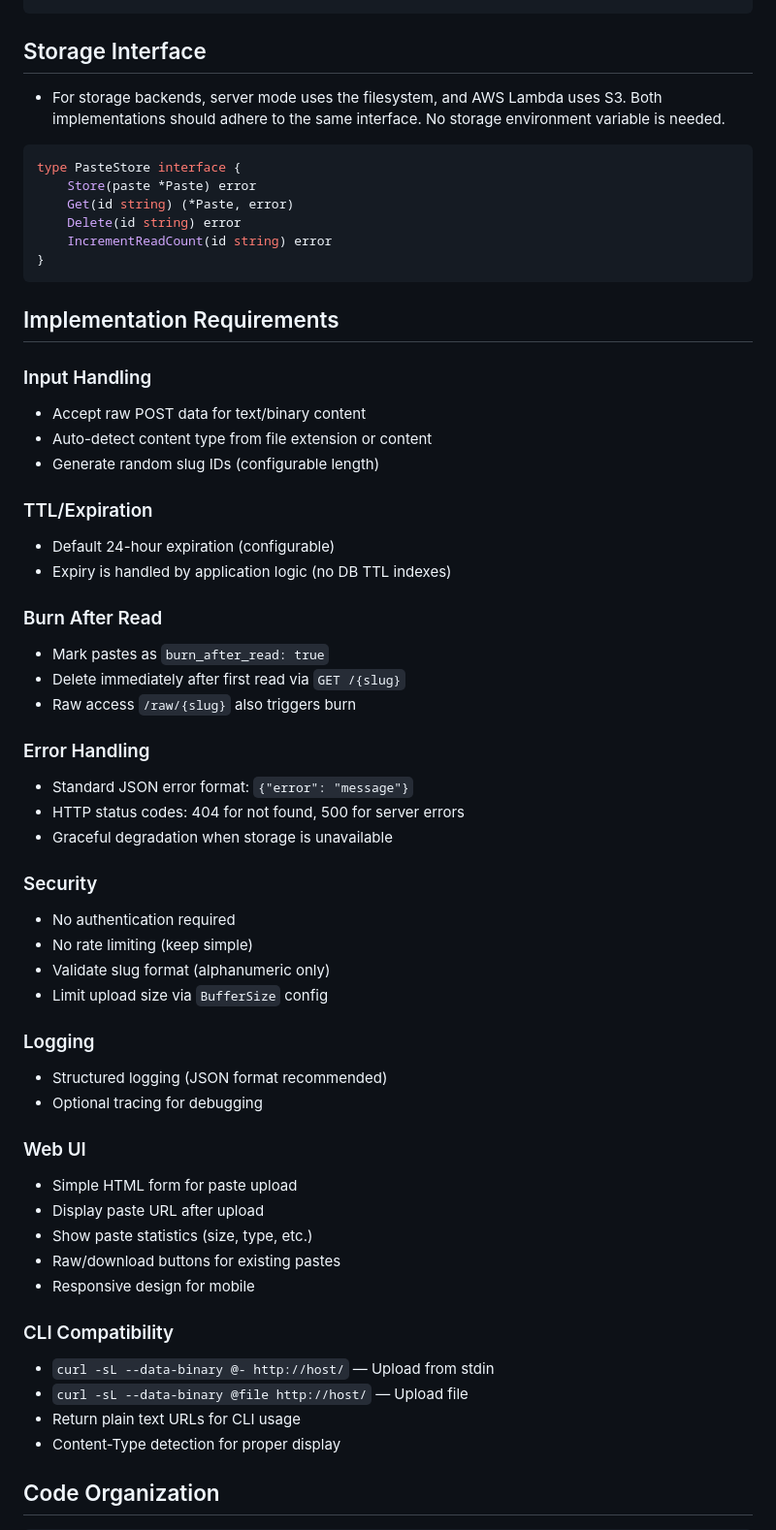
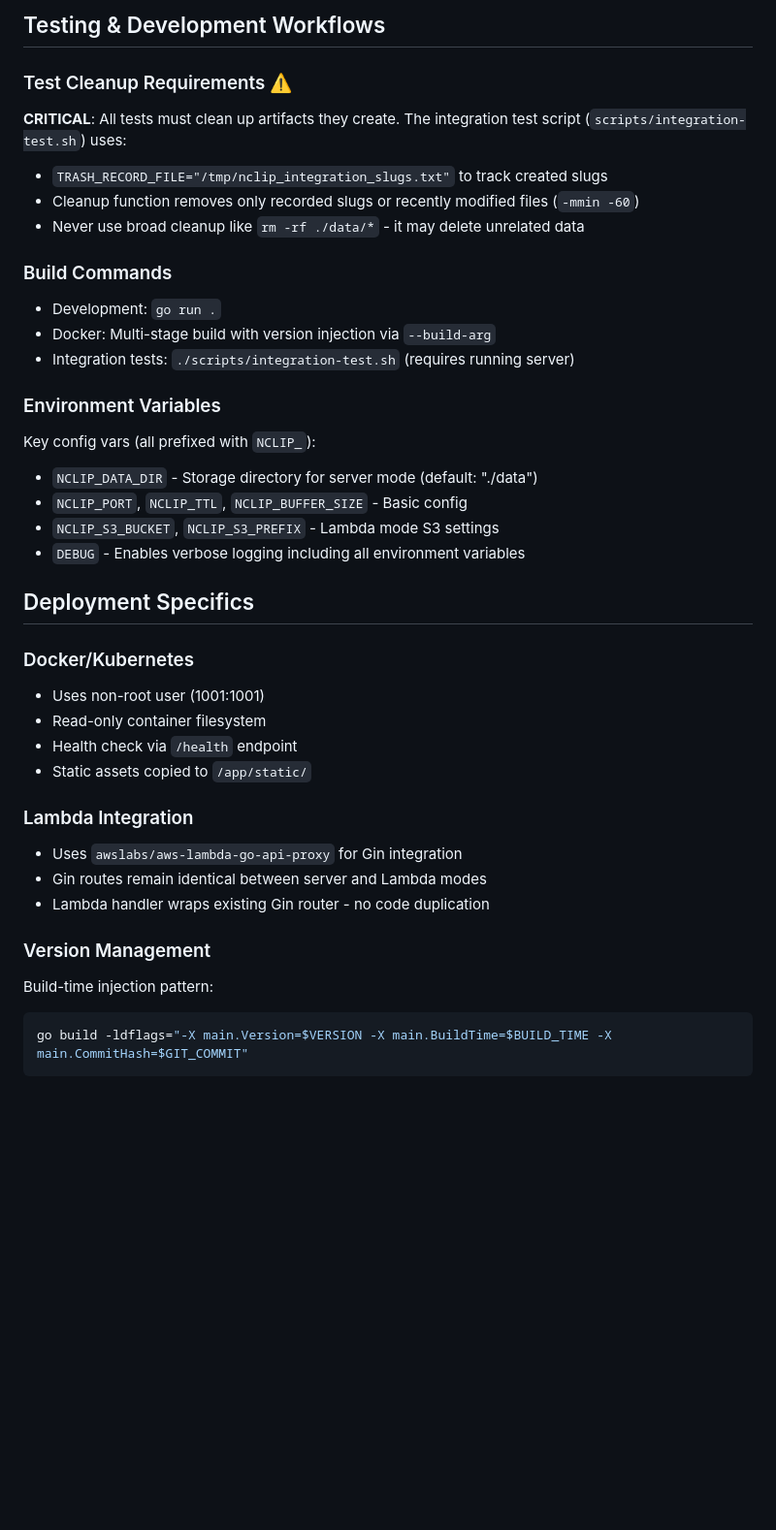
Before and after one commit to johnwmail/nclip, a Markdown page: .github/instructions/copilot-instructions.md, the part around one of its changes. Shown at 97% size. Rendered like a GitHub page; blank space fills up the shorter version.

Commit message:
Refactor copilot instructions: streamline content, remove outdated cleanup requirements, and enhance architecture overview

````diff
--- a/.github/instructions/copilot-instructions.md
+++ b/.github/instructions/copilot-instructions.md
@@ -63,60 +62,39 @@ type Config struct {
+## Testing & Development Workflows
+
+### Test Cleanup Requirements ⚠️
+**CRITICAL**: All tests must clean up artifacts they create. The integration test script (`scripts/integration-test.sh`) uses:
+- `TRASH_RECORD_FILE="/tmp/nclip_integration_slugs.txt"` to track created slugs
+- Cleanup function removes only recorded slugs or recently modified files (`-mmin -60`)
+- Never use broad cleanup like `rm -rf ./data/*` - it may delete unrelated data
+
+### Build Commands
+- Development: `go run .`
+- Docker: Multi-stage build with version injection via `--build-arg`
+- Integration tests: `./scripts/integration-test.sh` (requires running server)
+
+### Environment Variables
+Key config vars (all prefixed with `NCLIP_`):
+- `NCLIP_DATA_DIR` - Storage directory for server mode (default: "./data")
+- `NCLIP_PORT`, `NCLIP_TTL`, `NCLIP_BUFFER_SIZE` - Basic config
+- `NCLIP_S3_BUCKET`, `NCLIP_S3_PREFIX` - Lambda mode S3 settings
+- `DEBUG` - Enables verbose logging including all environment variables
+
+## Deployment Specifics
+
+### Docker/Kubernetes
+- Uses non-root user (1001:1001)
+- Read-only container filesystem
+- Health check via `/health` endpoint
+- Static assets copied to `/app/static/`
+
+### Lambda Integration
+- Uses `awslabs/aws-lambda-go-api-proxy` for Gin integration
+- Gin routes remain identical between server and Lambda modes
+- Lambda handler wraps existing Gin router - no code duplication
+
+### Version Management
+Build-time injection pattern:
+```bash
+go build -ldflags="-X main.Version=$VERSION -X main.BuildTime=$BUILD_TIME -X main.CommitHash=$GIT_COMMIT"
 ```
 
-## Storage Interface
-- For storage backends, server mode uses the filesystem, and AWS Lambda uses S3. Both implementations should adhere to the same interface. No storage environment variable is needed.
-
-```go
-type PasteStore interface {
-    Store(paste *Paste) error
-    Get(id string) (*Paste, error)
-    Delete(id string) error
-    IncrementReadCount(id string) error
-}
-```
-
-## Implementation Requirements
-
-### Input Handling
-- Accept raw POST data for text/binary content
-- Auto-detect content type from file extension or content
-- Generate random slug IDs (configurable length)
-
-### TTL/Expiration
-- Default 24-hour expiration (configurable)
-- Expiry is handled by application logic (no DB TTL indexes)
-
-### Burn After Read
-- Mark pastes as `burn_after_read: true`
-- Delete immediately after first read via `GET /{slug}`
-- Raw access `/raw/{slug}` also triggers burn
-
-### Error Handling
-- Standard JSON error format: `{"error": "message"}`
-- HTTP status codes: 404 for not found, 500 for server errors
-- Graceful degradation when storage is unavailable
-
-### Security
-- No authentication required
-- No rate limiting (keep simple)
-- Validate slug format (alphanumeric only)
-- Limit upload size via `BufferSize` config
-
-### Logging
-- Structured logging (JSON format recommended)
-- Optional tracing for debugging
-
-### Web UI
-- Simple HTML form for paste upload
-- Display paste URL after upload
-- Show paste statistics (size, type, etc.)
-- Raw/download buttons for existing pastes
-- Responsive design for mobile
-
-### CLI Compatibility
-- `curl -sL --data-binary @- http://host/` — Upload from stdin
-- `curl -sL --data-binary @file http://host/` — Upload file
-- Return plain text URLs for CLI usage
-- Content-Type detection for proper display
-
-## Code Organization
-
````
Also changed, not shown: other parts of .github/instructions/copilot-instructions.md (+52 -168 lines).
